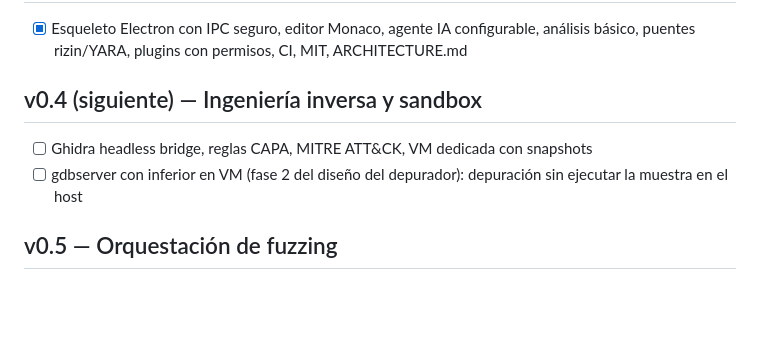
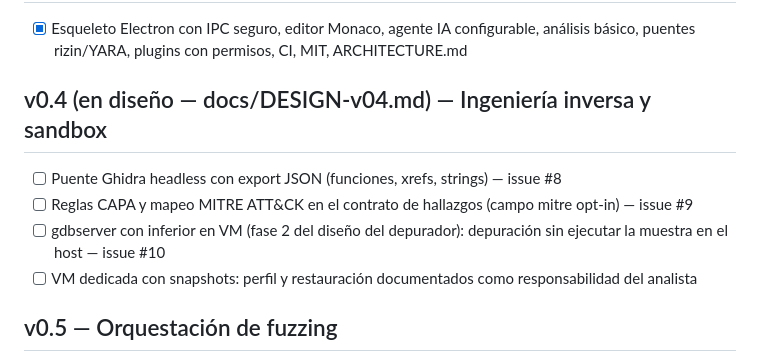
Before and after one commit to elkalivpn/NOCTUA-, a Markdown page: docs/ROADMAP.md, the part around the change. Drawn GitHub-style; blank space fills up the shorter version.

Commit message:
v0.4: documento de diseño (Ghidra headless, CAPA, ATT&CK, VM gdbserver) y hoja de ruta

```diff
--- a/docs/ROADMAP.md
+++ b/docs/ROADMAP.md
@@ -24,9 +24,11 @@ Flujo vertical objetivo: **abrir binario → análisis estático → hallazgos e
 ## v0.1 — completado
 - [x] Esqueleto Electron con IPC seguro, editor Monaco, agente IA configurable, análisis básico, puentes rizin/YARA, plugins con permisos, CI, MIT, ARCHITECTURE.md
 
-## v0.4 (siguiente) — Ingeniería inversa y sandbox
-- [ ] Ghidra headless bridge, reglas CAPA, MITRE ATT&CK, VM dedicada con snapshots
-- [ ] gdbserver con inferior en VM (fase 2 del diseño del depurador): depuración sin ejecutar la muestra en el host
+## v0.4 (en diseño — docs/DESIGN-v04.md) — Ingeniería inversa y sandbox
+- [ ] Puente Ghidra headless con export JSON (funciones, xrefs, strings) — issue #8
+- [ ] Reglas CAPA y mapeo MITRE ATT&CK en el contrato de hallazgos (campo mitre opt-in) — issue #9
+- [ ] gdbserver con inferior en VM (fase 2 del diseño del depurador): depuración sin ejecutar la muestra en el host — issue #10
+- [ ] VM dedicada con snapshots: perfil y restauración documentados como responsabilidad del analista
 
 ## v0.5 — Orquestación de fuzzing
 - [ ] Integración AFL++ / boofuzz: campañas, cobertura, triaje de crashes
```
Also changed, not shown: docs/DESIGN-v04.md (added, +79 -0 lines).
